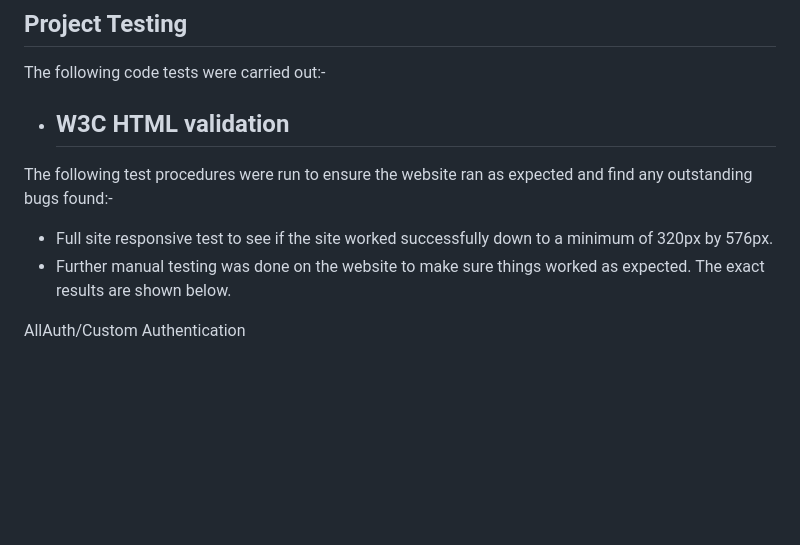
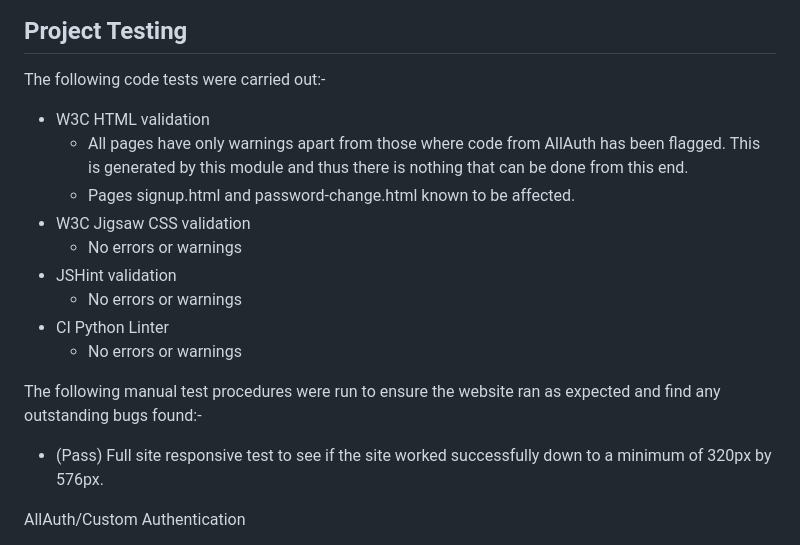
Before and after one commit to CyberArchitect777/matchmaster-project, a Markdown page: README.md, the part around the change. GitHub-like rendering; blank space fills up the shorter version.

Commit message:
docs: final documentation update

```diff
--- a/README.md
+++ b/README.md
@@ -432,13 +432,18 @@ Finally, the website uses the Python module AllAuth to provide user authenticati
 The following code tests were carried out:-
 
 - W3C HTML validation
-    -
+    - All pages have only warnings apart from those where code from AllAuth has been flagged. This is generated by this module and thus there is nothing that can be done from this end.
+    - Pages signup.html and password-change.html known to be affected.
+- W3C Jigsaw CSS validation
+    - No errors or warnings
+- JSHint validation
+    - No errors or warnings
+- CI Python Linter
+    - No errors or warnings
 
+The following manual test procedures were run to ensure the website ran as expected and find any outstanding bugs found:-
 
-The following test procedures were run to ensure the website ran as expected and find any outstanding bugs found:-
-
-- Full site responsive test to see if the site worked successfully down to a minimum of 320px by 576px.
-- Further manual testing was done on the website to make sure things worked as expected. The exact results are shown below.
+- (Pass) Full site responsive test to see if the site worked successfully down to a minimum of 320px by 576px.
 
 AllAuth/Custom Authentication
 
```
